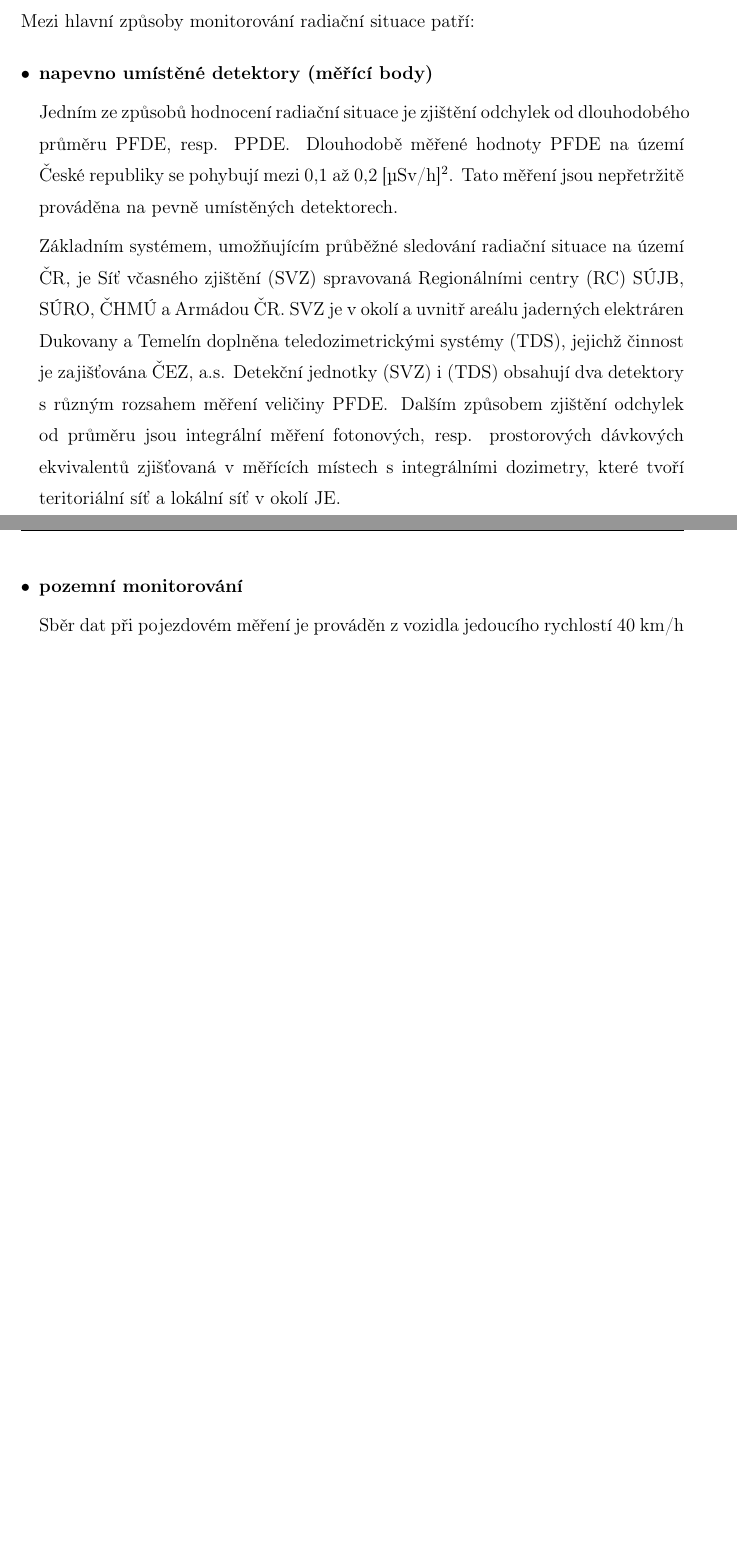
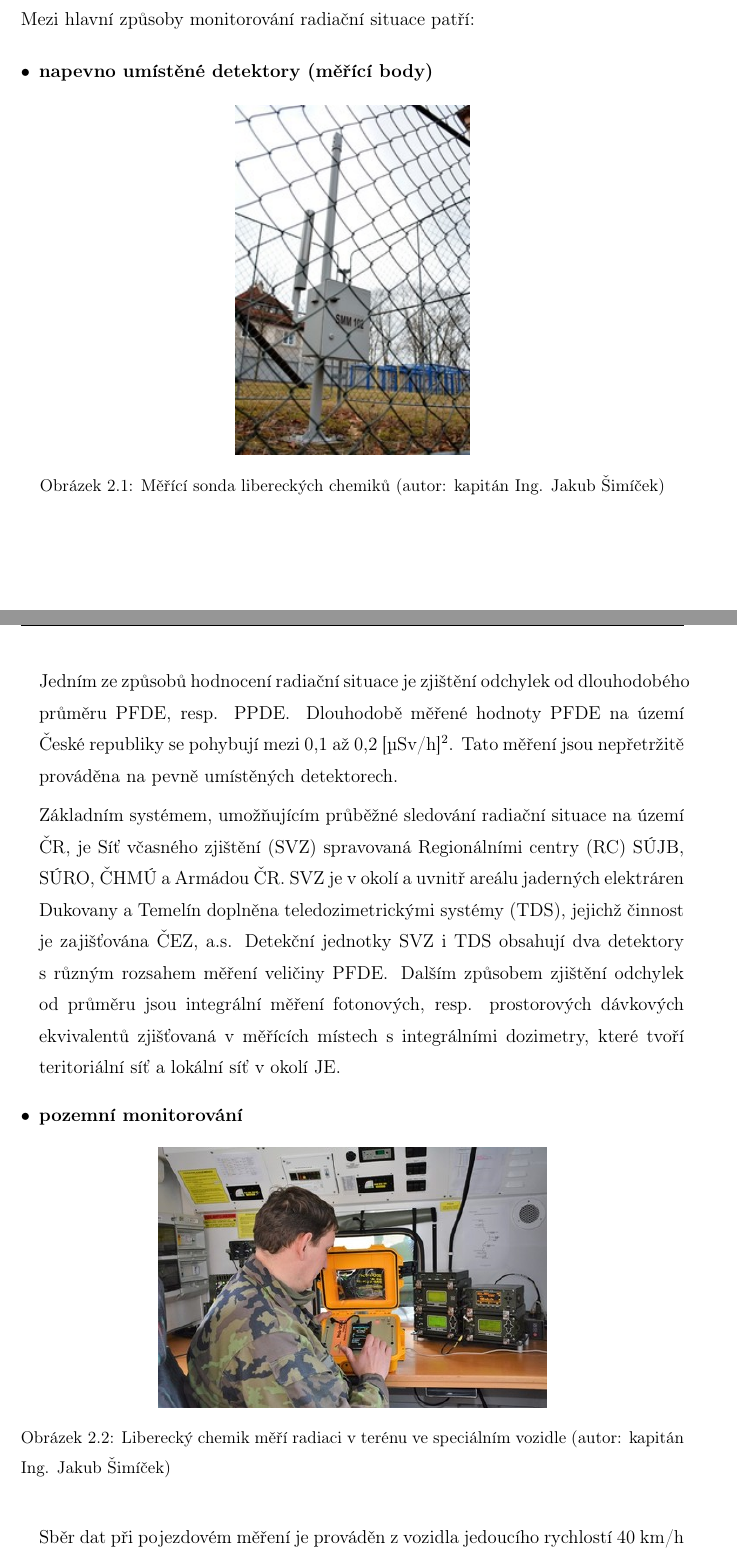
Before and after one commit to ctu-geoforall-lab-projects/bp-kulovana-2017, a LaTeX thesis (text/tereza-kulovana-bp-2017.tex, which reads text/2-teorie.tex): two parts of pages 14 and 15 of 30 before the commit and two parts of pages 14 and 15 of 31 after it, joined at a grey line, cut so that both start at the same text, the shorter picture padded with empty space. Compiled offline with pdfLaTeX.

Commit message:
Add pictures.

```diff
--- a/text/2-teorie.tex
+++ b/text/2-teorie.tex
@@ -72,11 +72,28 @@ Mezi hlavní způsoby monitorování radiační situace patří:
 \begin{itemize}
 	\item \textbf{napevno umístěné detektory (měřící body)}
 
+\begin{figure}[H]
+    \centering
+      \includegraphics[width=150pt]{./pictures/03_merici-sonda-v-libereckych-kasarnach_2.jpg}
+      \caption[Měřící sonda libereckých chemiků]{Měřící sonda libereckých chemiků
+      (autor: \href{http://www.acr.army.cz/informacni-servis/zpravodajstvi/armadni-radiacni-monitorovaci-site-nacvicoval-zasah-pri-radiaci-131355/}{kapitán Ing. Jakub Šimíček})}
+      \label{fig:sonda}
+\end{figure}
+
 	Jedním ze způsobů hodnocení radiační situace je zjištění odchylek od dlouhodobého průměru \zk{PFDE}, resp. \zk{PPDE}. Dlouhodobě měřené hodnoty \zk{PFDE} na území České republiky se pohybují mezi 0,1 až 0,2 {[}µSv/h{]}\footnote{Zdroj: https://www.sujb.cz/aplikace/monras/}. Tato měření jsou nepřetržitě prováděna na pevně umístěných detektorech.
 
-	Základním systémem, umožňujícím průběžné sledování radiační situace na území ČR, je Síť včasného zjištění (\zk{SVZ}) spravovaná Regionálními centry (RC) \zk{SÚJB}, \zk{SÚRO}, \zk{ČHMÚ} a Armádou ČR. SVZ je v okolí a uvnitř areálu jaderných elektráren Dukovany a Temelín doplněna teledozimetrickými systémy (\zk{TDS}), jejichž činnost je zajišťována ČEZ, a.s. Detekční jednotky (\zk{SVZ}) i (\zk{TDS}) obsahují dva detektory s různým rozsahem měření veličiny \zk{PFDE}. Dalším způsobem zjištění odchylek od průměru jsou integrální měření fotonových, resp. prostorových dávkových ekvivalentů zjišťovaná v měřících místech s integrálními dozimetry, které tvoří teritoriální síť a lokální síť v okolí \zk{JE}.
+	Základním systémem, umožňujícím průběžné sledování radiační situace na území ČR, je Síť včasného zjištění (\zk{SVZ}) spravovaná Regionálními centry (RC) \zk{SÚJB}, \zk{SÚRO}, \zk{ČHMÚ} a Armádou ČR. SVZ je v okolí a uvnitř areálu jaderných elektráren Dukovany a Temelín doplněna teledozimetrickými systémy (\zk{TDS}), jejichž činnost je zajišťována ČEZ, a.s. Detekční jednotky \zk{SVZ} i \zk{TDS} obsahují dva detektory s různým rozsahem měření veličiny \zk{PFDE}. Dalším způsobem zjištění odchylek od průměru jsou integrální měření fotonových, resp. prostorových dávkových ekvivalentů zjišťovaná v měřících místech s integrálními dozimetry, které tvoří teritoriální síť a lokální síť v okolí \zk{JE}.
+
 
 	\item \textbf{pozemní monitorování}
+
+\begin{figure}[H]
+    \centering
+      \includegraphics[width=250pt]{./pictures/02_mereni-radiace-v-terenu-z-vozidla_2.jpg}
+      \caption[Liberecký chemik měří radiaci v terénu ve speciálním vozidle]{Liberecký chemik měří radiaci v terénu ve speciálním vozidle
+      (autor: \href{http://www.acr.army.cz/informacni-servis/zpravodajstvi/armadni-radiacni-monitorovaci-site-nacvicoval-zasah-pri-radiaci-131355/}{kapitán Ing. Jakub Šimíček})}
+      \label{fig:pozemni}
+\end{figure}
 
 	Sběr dat při pojezdovém měření je prováděn z vozidla jedoucího rychlostí 40 km/h po určené trase. Spolu s měřenou hodnotou se zaznamenává čas a poloha měření.
 
```
Also changed, not shown: text/pictures/02_mereni-radiace-v-terenu-z-vozidla_2.jpg (added), text/pictures/03_merici-sonda-v-libereckych-kasarnach_2.jpg (added), text/2-teorie.tex (5 more changed lines).
